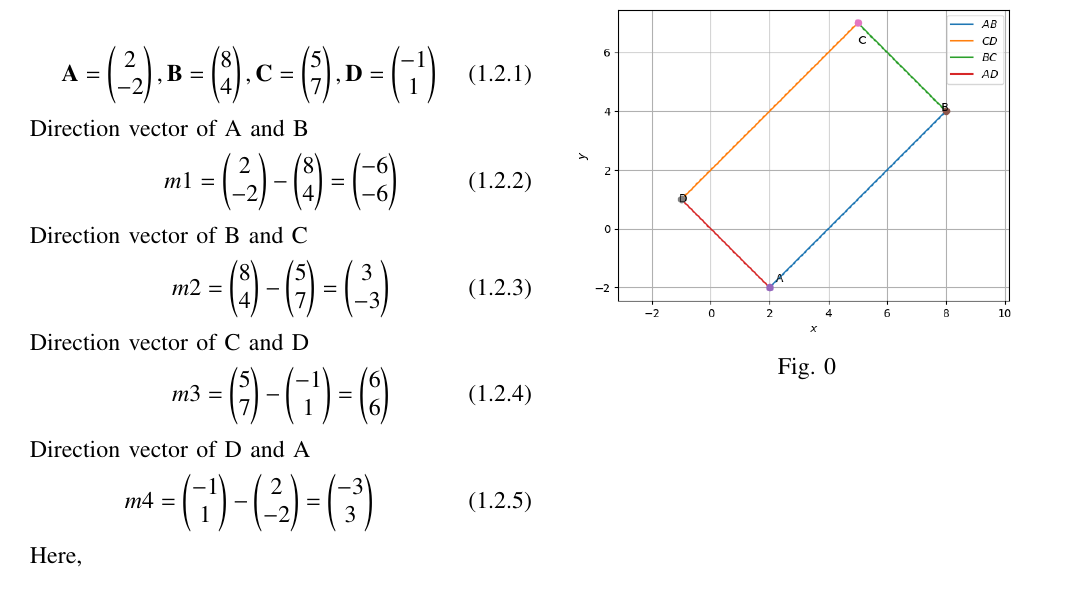
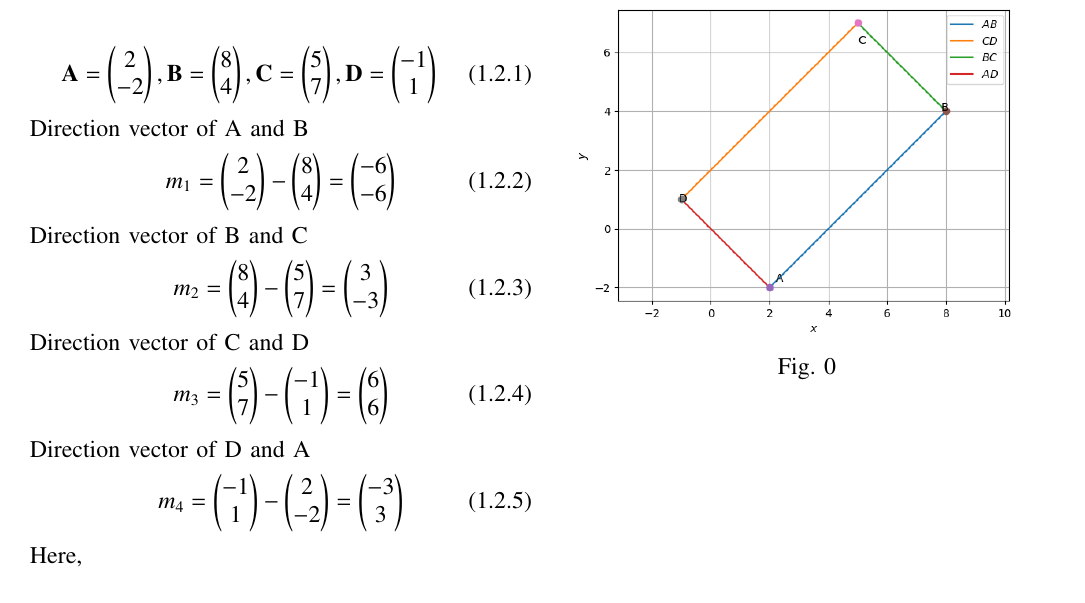
Before and after one commit to AnilMondedla/Python, a LaTeX problem sheet (assignment_6/main.tex): part of the page, cut so that both start at the same text. Compiled offline with pdfLaTeX.

Commit message:
Update main.tex

```diff
--- a/assignment_6/main.tex
+++ b/assignment_6/main.tex
@@ -171,19 +171,19 @@ Prove that the points (2,-2),(8,4),(5,7), and (-1,1) are at the angular points o
 \end{align}
 Direction vector of A and B
 \begin{align}
-m1= \myvec{2\\-2 }-\myvec{8\\4 } = \myvec{-6\\-6 }
+m_1= \myvec{2\\-2 }-\myvec{8\\4 } = \myvec{-6\\-6 }
 \end{align}
 Direction vector of B and C
 \begin{align}
-m2= \myvec{8\\4 }-\myvec{5\\7 } = \myvec{3\\-3 }
+m_2= \myvec{8\\4 }-\myvec{5\\7 } = \myvec{3\\-3 }
 \end{align}
 Direction vector of C and D
 \begin{align}
-m3= \myvec{5\\7 }-\myvec{-1\\1 } = \myvec{6\\6 }
+m_3= \myvec{5\\7 }-\myvec{-1\\1 } = \myvec{6\\6 }
 \end{align}
 Direction vector of D and A
 \begin{align}
-m4= \myvec{-1\\1 }-\myvec{2\\-2 } = \myvec{-3\\3 }
+m_4= \myvec{-1\\1 }-\myvec{2\\-2 } = \myvec{-3\\3 }
 \end{align}
 Here,\\
 \begin{align}
```
Also changed, not shown: assignment_6/main.tex (6 more changed lines).
